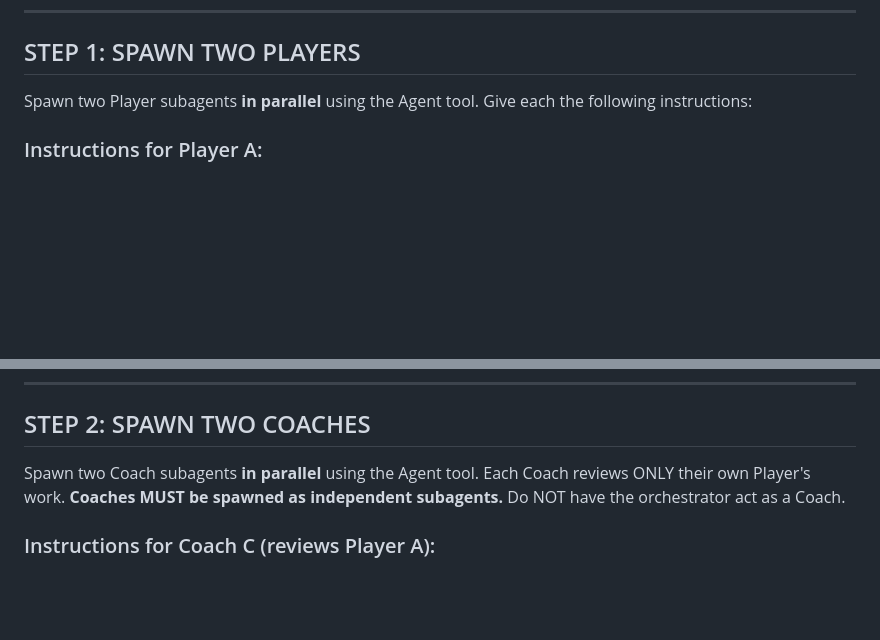
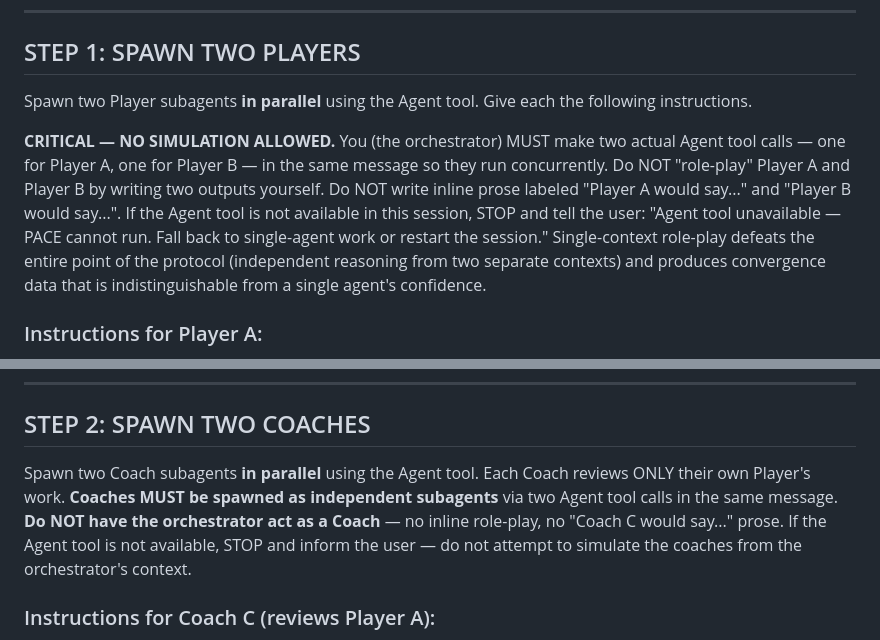
Before and after one commit to jbenhart44/Research-Toolkit, a Markdown page: shared/commands/pace.md, 2 parts joined by grey strips. Rendered like a GitHub page; blank space fills up the shorter version.

```diff
--- a/shared/commands/pace.md
+++ b/shared/commands/pace.md
@@ -94,7 +94,9 @@ Do NOT begin subagent work until you have a complete Task Brief and Task Essence
 
 ## STEP 1: SPAWN TWO PLAYERS
 
-Spawn two Player subagents **in parallel** using the Agent tool. Give each the following instructions:
+Spawn two Player subagents **in parallel** using the Agent tool. Give each the following instructions.
+
+**CRITICAL — NO SIMULATION ALLOWED.** You (the orchestrator) MUST make two actual Agent tool calls — one for Player A, one for Player B — in the same message so they run concurrently. Do NOT "role-play" Player A and Player B by writing two outputs yourself. Do NOT write inline prose labeled "Player A would say..." and "Player B would say...". If the Agent tool is not available in this session, STOP and tell the user: "Agent tool unavailable — PACE cannot run. Fall back to single-agent work or restart the session." Single-context role-play defeats the entire point of the protocol (independent reasoning from two separate contexts) and produces convergence data that is indistinguishable from a single agent's confidence.
 
 ### Instructions for Player A:
 
@@ -156,7 +158,7 @@ Wait for both Players to complete. Label their outputs as **Output A** and **Out
 
 ## STEP 2: SPAWN TWO COACHES
 
-Spawn two Coach subagents **in parallel** using the Agent tool. Each Coach reviews ONLY their own Player's work. **Coaches MUST be spawned as independent subagents.** Do NOT have the orchestrator act as a Coach.
+Spawn two Coach subagents **in parallel** using the Agent tool. Each Coach reviews ONLY their own Player's work. **Coaches MUST be spawned as independent subagents** via two Agent tool calls in the same message. **Do NOT have the orchestrator act as a Coach** — no inline role-play, no "Coach C would say..." prose. If the Agent tool is not available, STOP and inform the user — do not attempt to simulate the coaches from the orchestrator's context.
 
 ### Instructions for Coach C (reviews Player A):
 
```
Also changed, not shown: shared/commands/coa.md (+3 -1 lines), shared/commands/pcv-research.md (+6 -4 lines).
